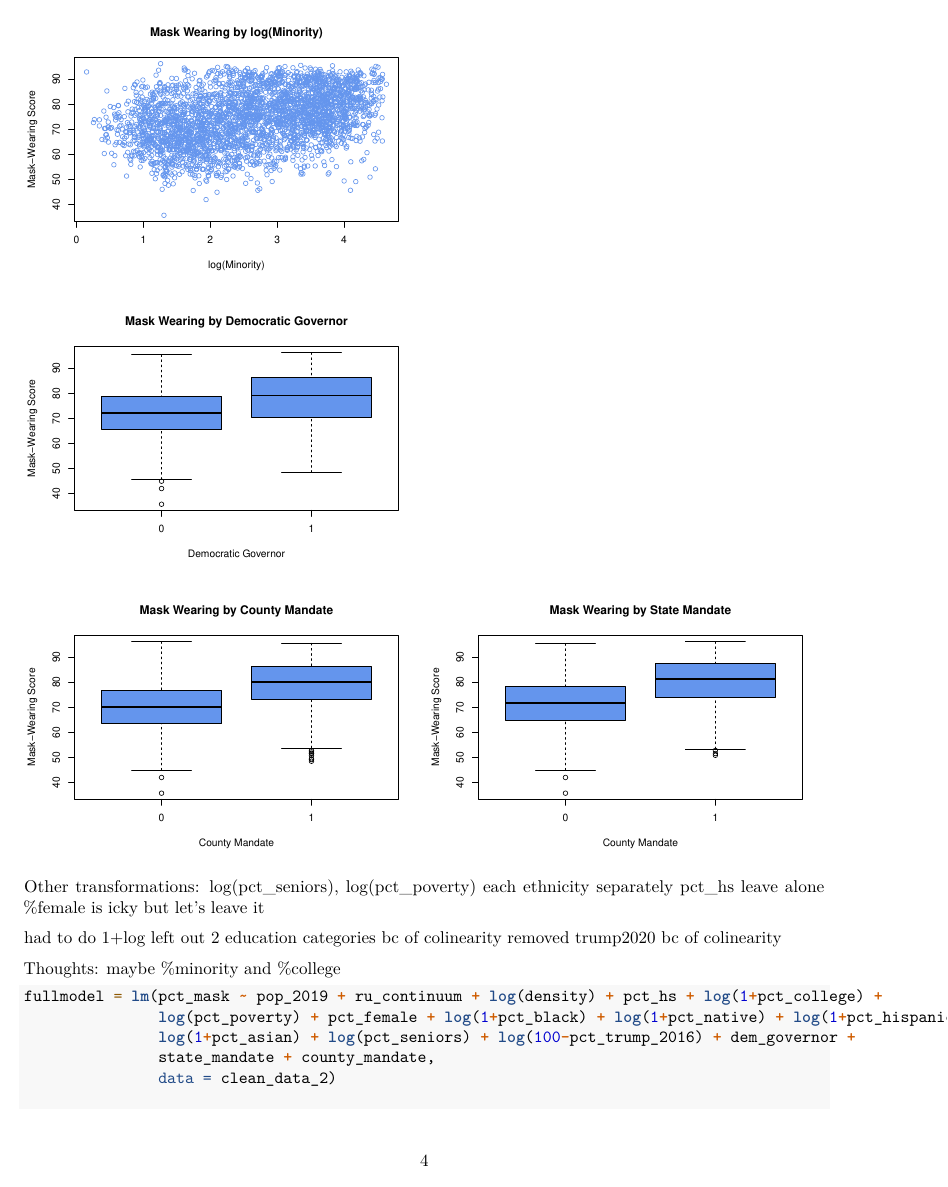
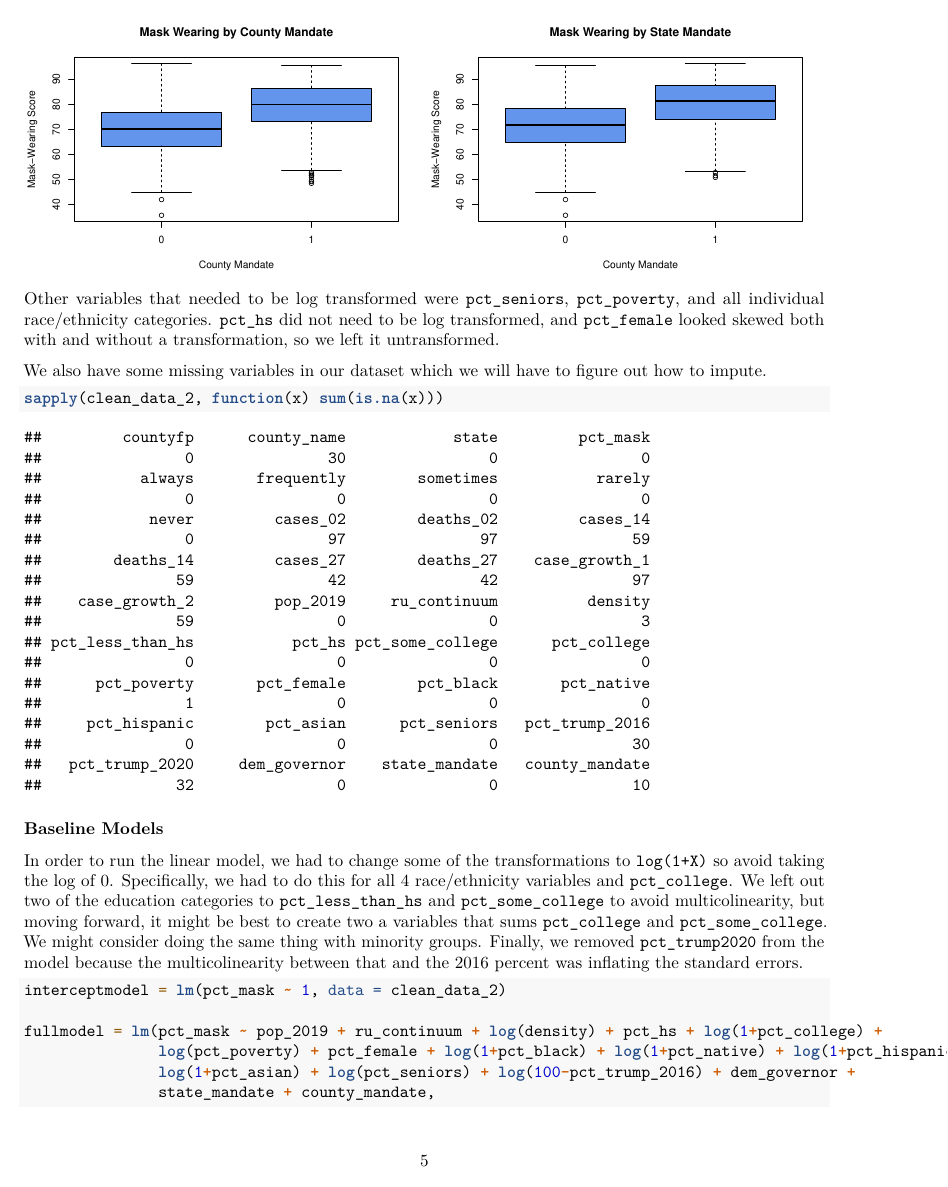
Before and after one commit to renacohen/stat139_project, an R Markdown document (EDA_Baseline.Rmd): page 4 of 6 before the commit and page 5 of 7 after it. Rendered offline with R 4.5, knitr and Pandoc, then LaTeX, with nearby package versions; some code elsewhere in the file could not run offline.

Commit message:
More baseline stuff!

````diff
--- a/EDA_Baseline.Rmd
+++ b/EDA_Baseline.Rmd
@@ -159,22 +159,25 @@ boxplot(pct_mask ~ state_mandate, data = clean_data_2,
         col = "cornflowerblue")
 
 ```
+Other variables that needed to be log transformed were `pct_seniors`, `pct_poverty`, and all individual race/ethnicity categories. `pct_hs` did not need to be log transformed, and `pct_female` looked skewed both with and without a transformation, so we left it untransformed.
 
-Other transformations: log(pct_seniors), log(pct_poverty)
-each ethnicity separately
-pct_hs leave alone
-%female is icky but let's leave it
+We also have some missing variables in our dataset which we will have to figure out how to impute.
+
+```{r NAs}
+
+sapply(clean_data_2, function(x) sum(is.na(x)))
+
+```
 
 
-had to do 1+log
-left out 2 education categories bc of colinearity
-removed trump2020 bc of colinearity
+### Baseline Models
 
-
-Thoughts: maybe %minority and %college
+In order to run the linear model, we had to change some of the transformations to `log(1+X)` so avoid taking the log of 0. Specifically, we had to do this for all 4 race/ethnicity variables and `pct_college`. We left out two of the education categories to `pct_less_than_hs` and `pct_some_college` to avoid multicolinearity, but moving forward, it might be best to create two a variables that sums `pct_college` and `pct_some_college`. We might consider doing the same thing with minority groups. Finally, we removed `pct_trump2020` from the model because the multicolinearity between that and the 2016 percent was inflating the standard errors.
 
 
 ```{r Full Model, no Interactions}
+
+interceptmodel = lm(pct_mask ~ 1, data = clean_data_2)
 
 fullmodel = lm(pct_mask ~ pop_2019 + ru_continuum + log(density) + pct_hs + log(1+pct_college) +
                log(pct_poverty) + pct_female + log(1+pct_black) + log(1+pct_native) + log(1+pct_hispanic) +
````
Also changed, not shown: EDA_Baseline.pdf, EDA_Baseline.Rmd (11 more changed lines).
